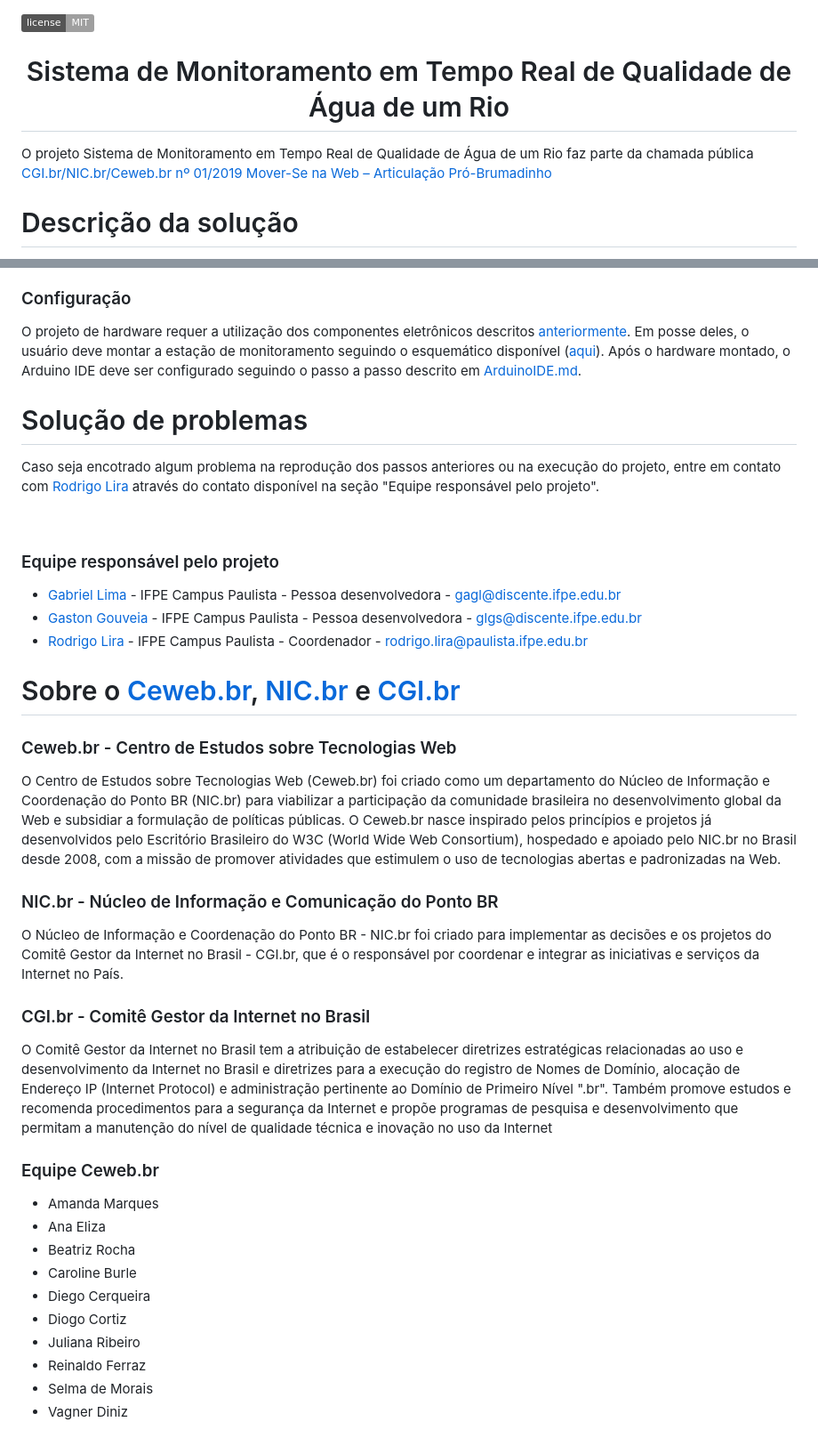
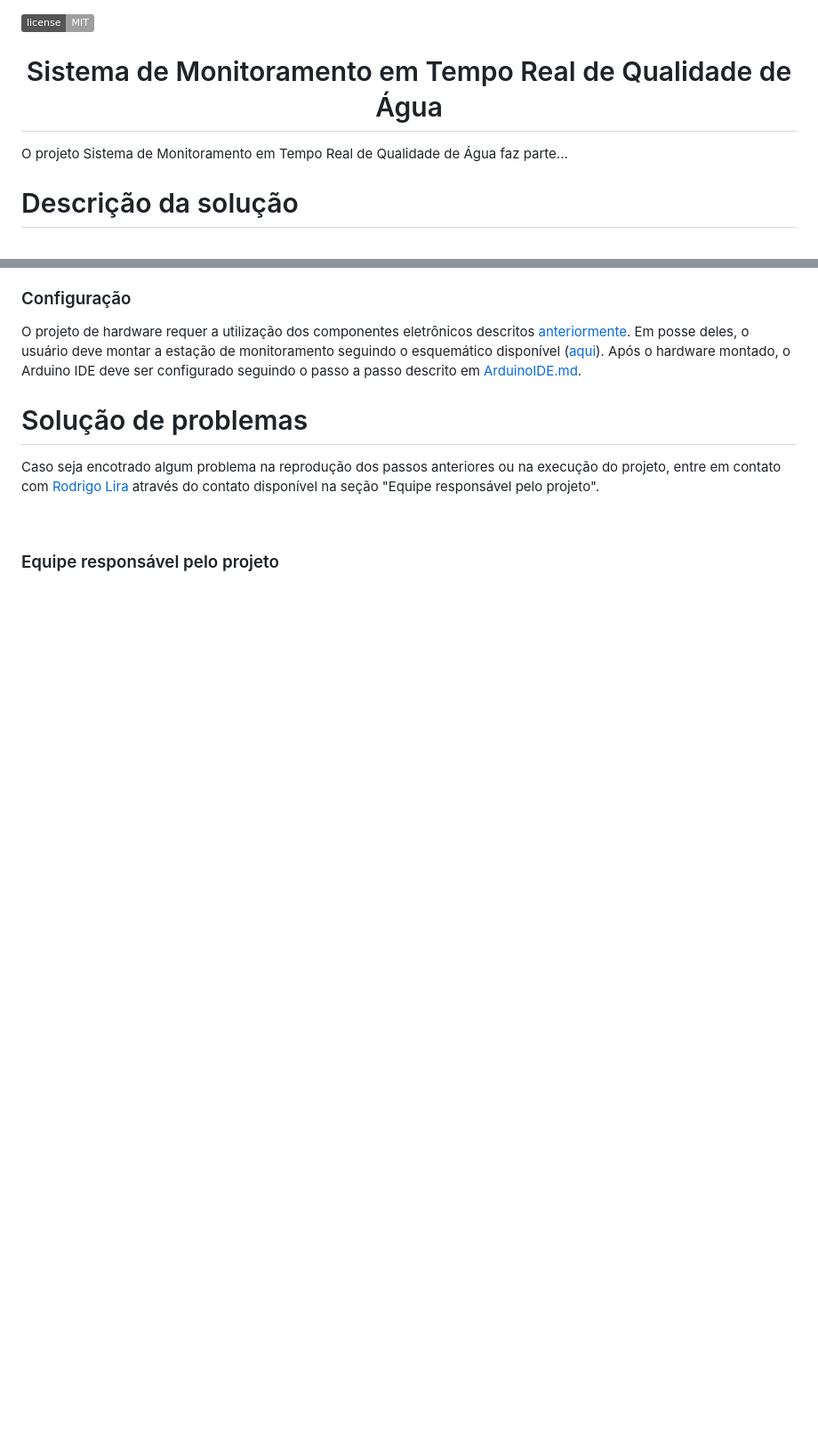
Before and after one commit to rps-ifpr/Cidades-Inteligentes-monitora-qualidade-agua, a Markdown page: README.md, 2 parts joined by grey strips. Shown: that part at 89% size. Rendered like a GitHub page; badges without logos; blank space fills up the shorter version.

```diff
--- a/README.md
+++ b/README.md
@@ -7,10 +1,9 @@
 
 [![Software License](https://img.shields.io/badge/license-MIT-lightgrey.svg)](https://github.com/mas-cli/mas/blob/main/LICENSE)
 
-<h1 align="center"> Sistema de Monitoramento em Tempo Real de Qualidade de Água de um Rio </h1>
+<h1 align="center"> Sistema de Monitoramento em Tempo Real de Qualidade de Água </h1>
 
-O projeto Sistema de Monitoramento em Tempo Real de Qualidade de Água de um Rio faz parte da chamada pública [CGI.br/NIC.br/Ceweb.br nº 01/2019
-Mover-Se na Web – Articulação Pró-Brumadinho](https://ceweb.br/projetos/chamada.html)
+O projeto Sistema de Monitoramento em Tempo Real de Qualidade de Água faz parte...
 
 #  Descrição da solução
 
@@ -179,38 +168,3 @@ Caso seja encotrado algum problema na reprodução dos passos anteriores ou na e
 <br/>
 
 ### Equipe responsável pelo projeto
-
-- [Gabriel Lima](https://github.com/Gabs19)           - IFPE Campus Paulista - Pessoa desenvolvedora - gagl@discente.ifpe.edu.br
-- [Gaston Gouveia](https://github.com/Gastongouveia)  - IFPE Campus Paulista - Pessoa desenvolvedora - glgs@discente.ifpe.edu.br
-- [Rodrigo Lira](https://github.com/rodrigoclira)     - IFPE Campus Paulista - Coordenador - rodrigo.lira@paulista.ifpe.edu.br
-
-</br>
-
-
-# Sobre o [Ceweb.br](https://ceweb.br/sobre-o-ceweb-br/), [NIC.br](https://www.nic.br/sobre/) e [CGI.br](https://cgi.br/sobre/)
-
-### Ceweb.br - Centro de Estudos sobre Tecnologias Web
-O Centro de Estudos sobre Tecnologias Web (Ceweb.br) foi criado como um departamento do Núcleo de Informação e Coordenação do Ponto BR (NIC.br) para viabilizar a participação da comunidade brasileira no desenvolvimento global da Web e subsidiar a formulação de políticas públicas. O Ceweb.br nasce inspirado pelos princípios e projetos já desenvolvidos pelo Escritório Brasileiro do W3C (World Wide Web Consortium), hospedado e apoiado pelo NIC.br no Brasil desde 2008, com a missão de promover atividades que estimulem o uso de tecnologias abertas e padronizadas na Web.
-
-
-### NIC.br - Núcleo de Informação e Comunicação do Ponto BR
-O Núcleo de Informação e Coordenação do Ponto BR - NIC.br foi criado para implementar as decisões e os projetos do Comitê Gestor da Internet no Brasil - CGI.br, que é o responsável por coordenar e integrar as iniciativas e serviços da Internet no País.
-
-
-### CGI.br - Comitê Gestor da Internet no Brasil
-O Comitê Gestor da Internet no Brasil tem a atribuição de estabelecer diretrizes estratégicas relacionadas ao uso e desenvolvimento da Internet no Brasil e diretrizes para a execução do registro de Nomes de Domínio, alocação de Endereço IP (Internet Protocol) e administração pertinente ao Domínio de Primeiro Nível ".br". Também promove estudos e recomenda procedimentos para a segurança da Internet e propõe programas de pesquisa e desenvolvimento que permitam a manutenção do nível de qualidade técnica e inovação no uso da Internet
-
-### Equipe Ceweb.br
-
-<ul>
-    <li>Amanda Marques</li>
-    <li>Ana Eliza</li>
-    <li>Beatriz Rocha</li>
-    <li>Caroline Burle</li>
-    <li>Diego Cerqueira</li>
-    <li>Diogo Cortiz</li>
-    <li>Juliana Ribeiro</li>
-    <li>Reinaldo Ferraz</li>
-    <li>Selma de Morais</li>
-    <li>Vagner Diniz</li>
-</ul>
```
Also changed, not shown: other parts of README.md (+0 -10 lines).
